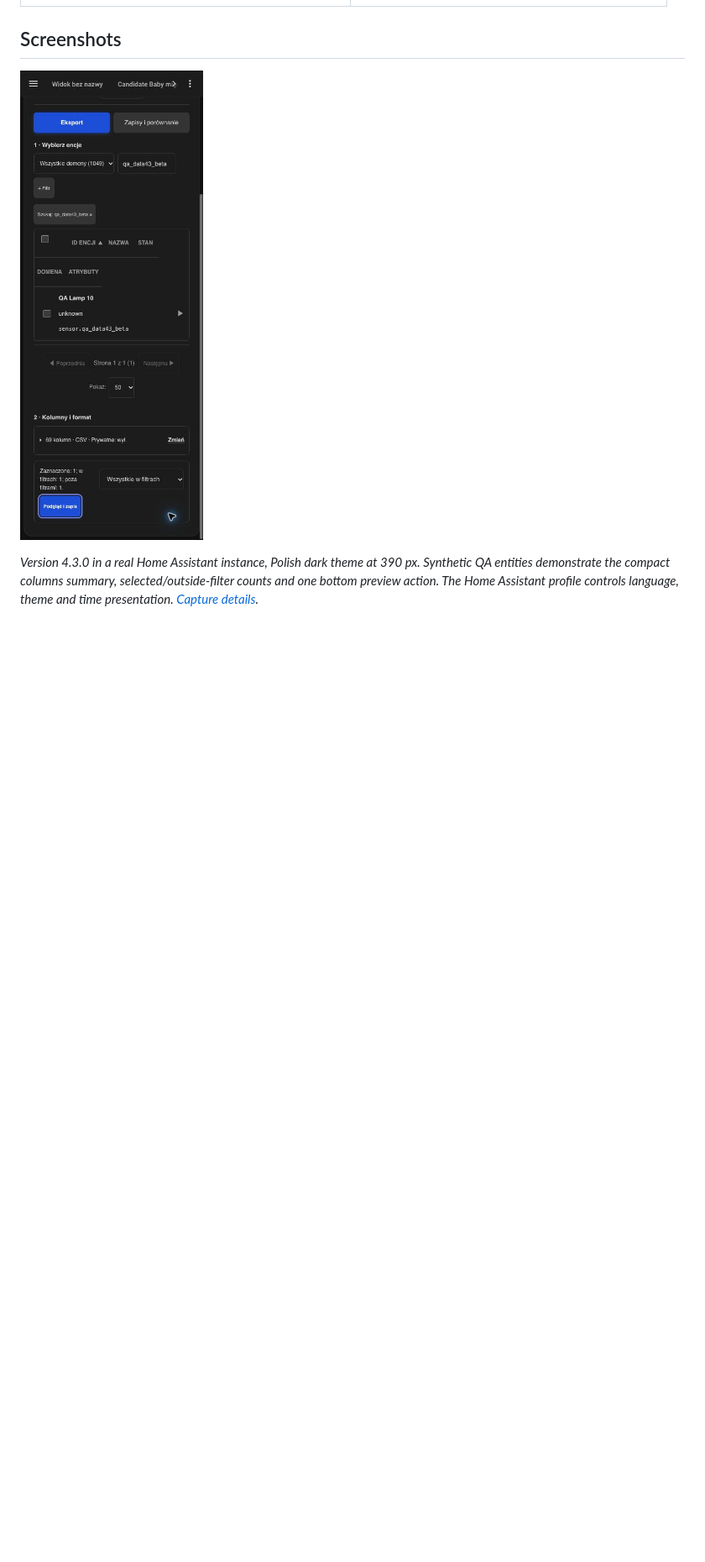
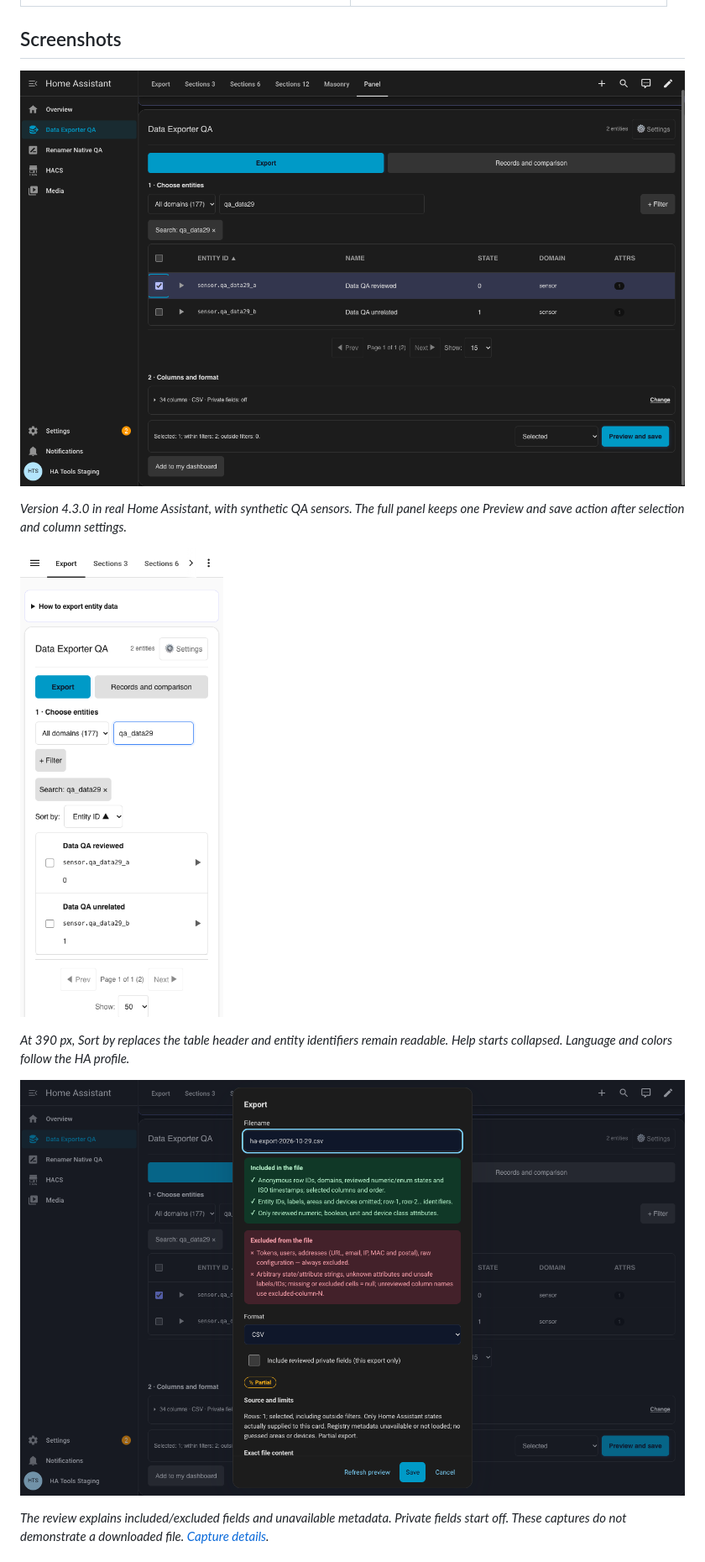
Before and after one commit to MacSiem/ha-data-exporter, a Markdown page: README.md, the part around one of its changes. Shown at 84% size. Drawn GitHub-style; pictures changed too: docs/screenshots/export-mobile-4.3-native.png (added), docs/screenshots/export-panel-4.3-native.png (added), docs/screenshots/export-review-4.3-native.png (added); blank space fills up the shorter version.

Commit message:
Document current native workflow, mobile layout and review

```diff
--- a/README.md
+++ b/README.md
@@ -89,9 +88,19 @@ available. Card previews do not run periodic snapshots.
 
 ## Screenshots
 
-![Data Exporter 4.3 export steps and reviewed scope](docs/screenshots/export-flow-4.3-native.png)
+![Data Exporter: choose entities, columns and reviewed scope](docs/screenshots/export-panel-4.3-native.png)
 
-*Version 4.3.0 in a real Home Assistant instance, Polish dark theme at 390 px.
-Synthetic QA entities demonstrate the compact columns summary, selected/outside-filter
-counts and one bottom preview action. The Home Assistant profile controls language,
-theme and time presentation. [Capture details](docs/screenshots/native-4.3-provenance.json).*
+*Version 4.3.0 in real Home Assistant, with synthetic QA sensors. The full panel
+keeps one Preview and save action after selection and column settings.*
+
+![Data Exporter on a narrow screen](docs/screenshots/export-mobile-4.3-native.png)
+
+*At 390 px, Sort by replaces the table header and entity identifiers remain
+readable. Help starts collapsed. Language and colors follow the HA profile.*
+
+![Review the exact export before saving](docs/screenshots/export-review-4.3-native.png)
+
+*The review explains included/excluded fields and unavailable metadata. Private
+fields start off. These captures do not demonstrate a downloaded file.
+[Capture details](docs/screenshots/native-v53-provenance.json).*
+
```
Also changed, not shown: other parts of README.md (+12 -2 lines), CHANGELOG.md (+3 -0 lines), 1 other file.
